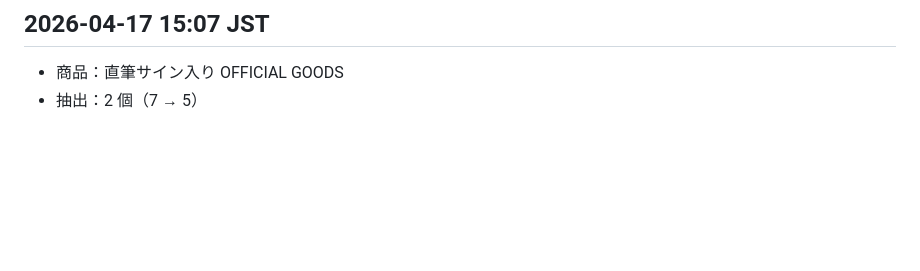
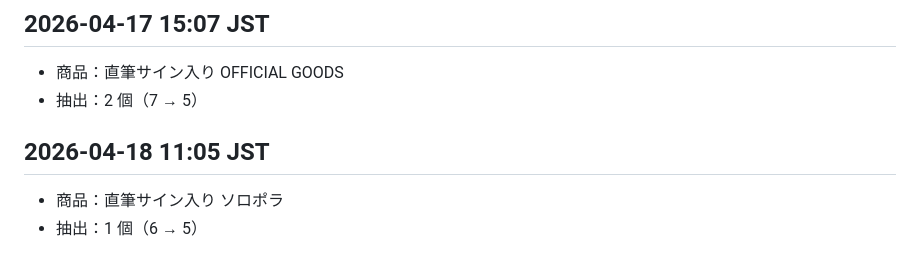
Before and after one commit to waittinghsu/twice-prize-tracker, a Markdown page: log.md, the part around the change. GitHub-like rendering; blank space fills up the shorter version.

Commit message:
draw: 直筆サイン入り ソロポラ -1 (5 left)

```diff
--- a/log.md
+++ b/log.md
@@ -158,3 +158,7 @@
 ## 2026-04-17 15:07 JST
 - 商品：直筆サイン入り OFFICIAL GOODS
 - 抽出：2 個（7 → 5）
+
+## 2026-04-18 11:05 JST
+- 商品：直筆サイン入り ソロポラ
+- 抽出：1 個（6 → 5）
```
